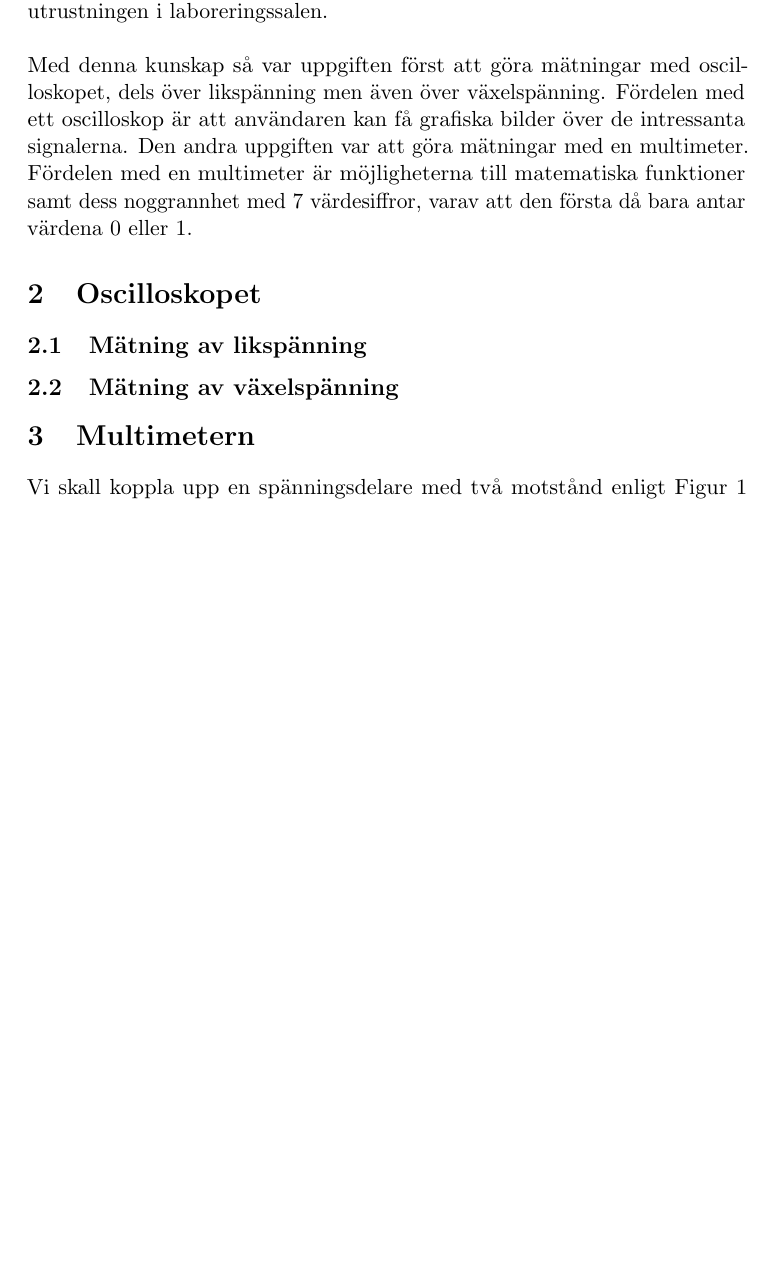
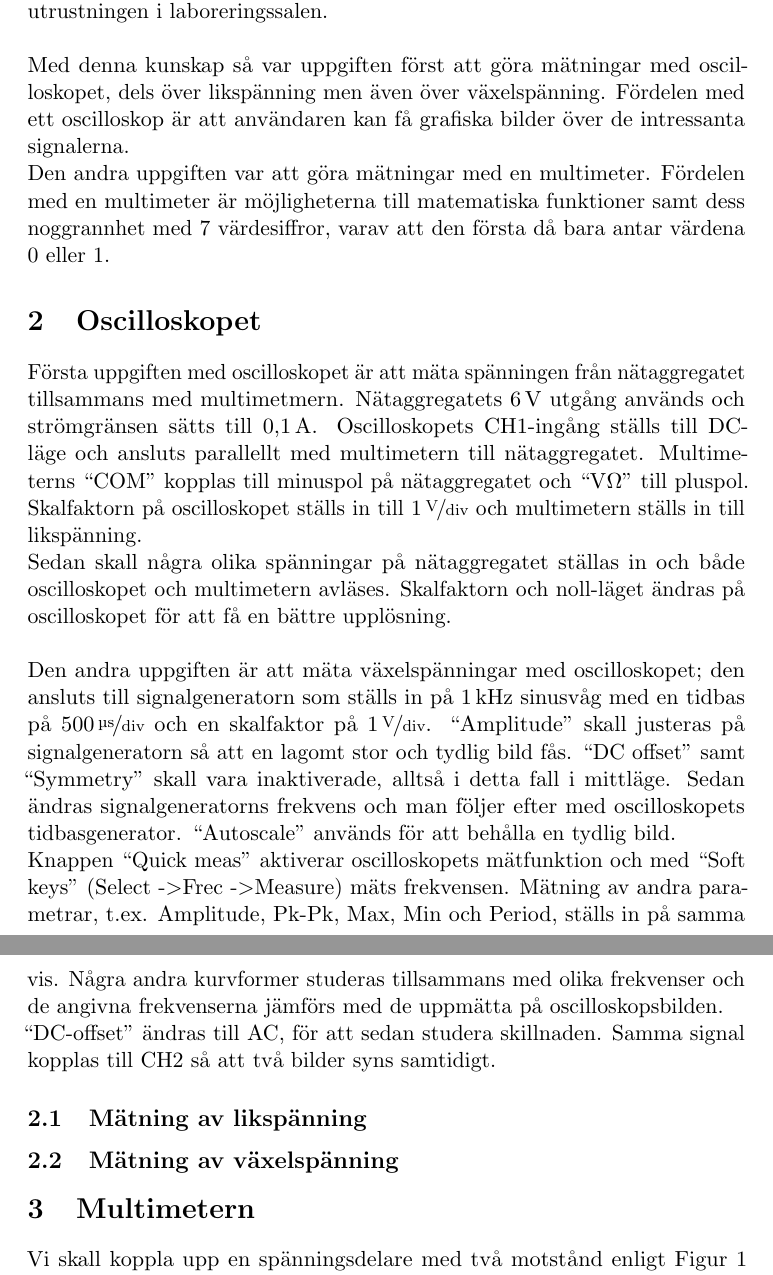
Before and after one commit to jonasjberg/EE466-lab01, a LaTeX paper (ee466_lab-01.tex): part of page 3 of 5 before the commit and two parts of pages 3 and 4 of 6 after it, the two joined at a grey line, cut so that both start at the same text, the shorter picture padded with empty space. Compiled offline with pdfLaTeX.

Commit message:
Section Oscilloskopet

```diff
--- a/ee466_lab-01.tex
+++ b/ee466_lab-01.tex
@@ -28,7 +28,9 @@
 \usepackage{microtype}
 %\usepackage[swedish]{isodate}
 \usepackage{gensymb}
-\usepackage{tabto}
+%\usepackage{tabto}
+\usepackage{units}
+\usepackage{siunitx}
 
 \setlength\parindent{0pt} % Removes all indentation from paragraphs
 
@@ -96,13 +98,17 @@ Laborationen handlar om olika typer av elektronikinstrument:\\
 \\
 \\
 I laborationsdokumentet som studerades inför momentet så bifogades korta beskrivningar av instrumenten så att laborenterna kunde bekanta sig med utrustningen i laboreringssalen.\\
-\par Med denna kunskap så var uppgiften först att göra mätningar med oscilloskopet, dels över likspänning men även över växelspänning. Fördelen med ett oscilloskop är att användaren kan få grafiska bilder över de intressanta signalerna. Den andra uppgiften var att göra mätningar med en multimeter. Fördelen med en multimeter är möjligheterna till matematiska funktioner samt dess noggrannhet med 7 värdesiffror, varav att den första då bara antar värdena 0 eller 1.
+\par Med denna kunskap så var uppgiften först att göra mätningar med oscilloskopet, dels över likspänning men även över växelspänning. Fördelen med ett oscilloskop är att användaren kan få grafiska bilder över de intressanta signalerna. \par Den andra uppgiften var att göra mätningar med en multimeter. Fördelen med en multimeter är möjligheterna till matematiska funktioner samt dess noggrannhet med 7 värdesiffror, varav att den första då bara antar värdena 0 eller 1.
 % ==============================================================================
 % SECTION: 1.1 OSCILLOSKOPET
 % ==============================================================================
 \section{Oscilloskopet}\label{}
 % ==============================================================================
-% TODO
+Första uppgiften med oscilloskopet är att mäta spänningen från nätaggregatet tillsammans med multimetmern. Nätaggregatets \unit[6]{\si{\volt}} utgång används och strömgränsen sätts till \unit[0,1]{\si{\ampere}}. Oscilloskopets CH1-ingång ställs till DC-läge och ansluts parallellt med multimetern till nätaggregatet. Multimeterns ``COM'' kopplas till minuspol på nätaggregatet och ``\unit{\si{\volt}}$\Omega$'' till pluspol. Skalfaktorn på oscilloskopet ställs in till \unit[1]{\nicefrac{\si{\volt}}{div}} och multimetern ställs in till likspänning. \par Sedan skall några olika spänningar på nätaggregatet ställas in och både oscilloskopet och multimetern avläses. Skalfaktorn och noll-läget ändras på oscilloskopet för att få en bättre upplösning.
+\\
+\par Den andra uppgiften är att mäta växelspänningar med oscilloskopet; den ansluts till signalgeneratorn som ställs in på \unit[1]{\si{\kilo\hertz}} sinusvåg med en tidbas på \unit[500]{\nicefrac{\si{\micro\second}}{div}} och en skalfaktor på \unit[1]{\nicefrac{\si{\volt}}{div}}. ``Amplitude'' skall justeras på signalgeneratorn så att en lagomt stor och tydlig bild fås. ``DC offset'' samt ``Symmetry'' skall vara inaktiverade, alltså i detta fall i mittläge. Sedan ändras signalgeneratorns frekvens och man följer efter med oscilloskopets tidbasgenerator. ``Autoscale'' används för att behålla en tydlig bild.
+\par Knappen ``Quick meas'' aktiverar oscilloskopets mätfunktion och med ``Soft keys'' (Select -\textgreater Frec -\textgreater Measure) mäts frekvensen. Mätning av andra para\-metrar, t.ex. Amplitude, Pk-Pk, Max, Min och Period, ställs in på samma vis. Några andra kurvformer studeras tillsammans med olika frekvenser och de angivna frekvenserna jämförs med de uppmätta på oscilloskopsbilden.
+\par ``DC-offset'' ändras till AC, för att sedan studera skillnaden. Samma signal kopplas till CH2 så att två bilder syns samtidigt.
 
 \subsection{Mätning av likspänning}\label{meas_dc}
 % ------------------------------------------------------------------------------
```
